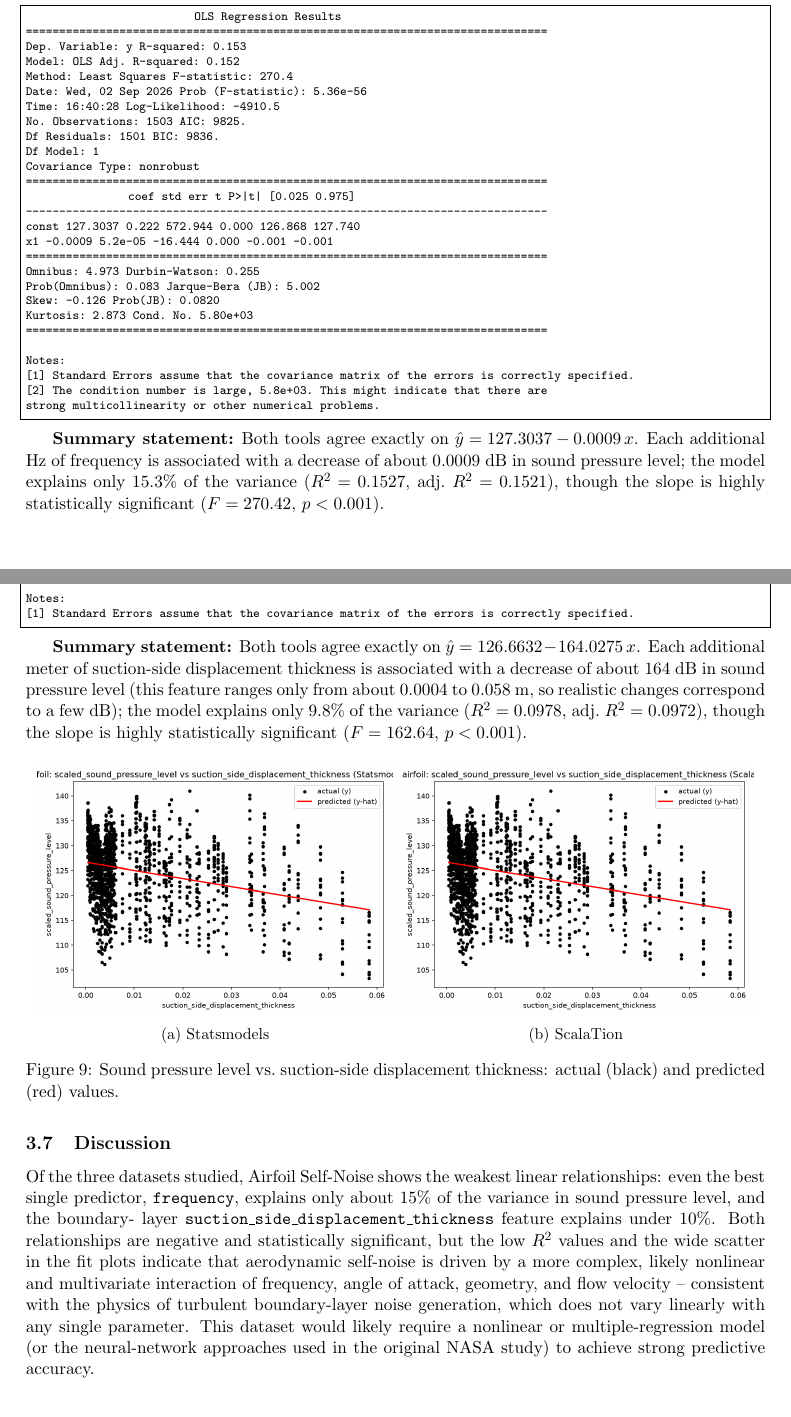
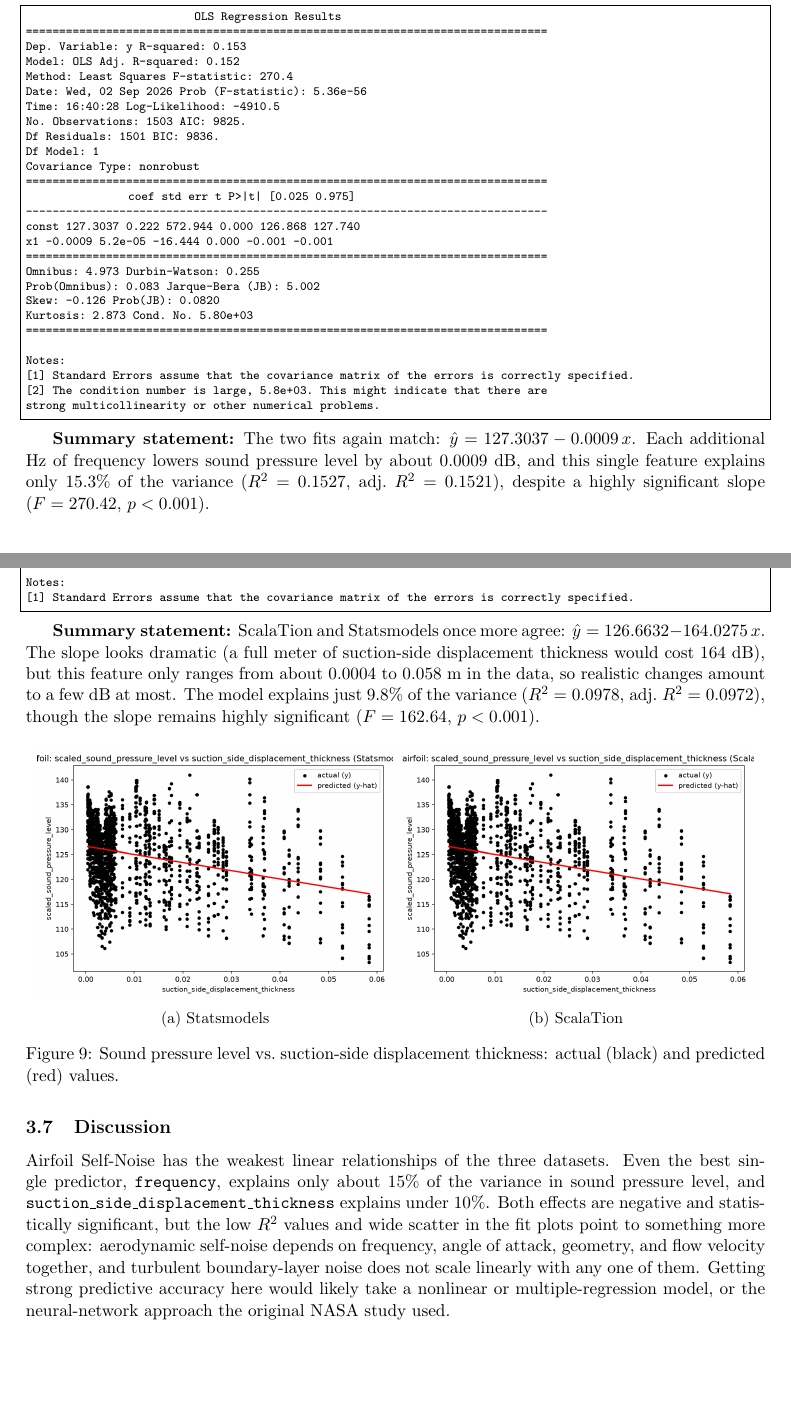
Before and after one commit to seth-cohen18/scalation-project1, a LaTeX document (project 1/report/project1_report.tex): two parts of pages 14 and 16 of 17, joined at a grey line, cut so that both start at the same text. The pictures show the PDF file project 1/report/project1_report.pdf that the author committed with the source.

Commit message:
Rewrite report prose to sound more natural, remove AI writing tells

```diff
--- a/project 1/report/project1_report.tex
+++ b/project 1/report/project1_report.tex
@@ -111,8 +111,4 @@ simple regressions below.
 \textbf{Statsmodels fit report:}
 \lstinputlisting{../results/auto_mpg/ols_summary_weight.txt}
 
-\textbf{Summary statement:} Both tools agree exactly on
-$\hat{y} = 46.2165 - 0.0076\,x$. Each additional pound of vehicle weight is
-associated with a decrease of about 0.0076 mpg; the model explains 69.3\%
-of the variance in mpg ($R^2=0.6926$, adj.\ $R^2=0.6918$), and the slope is
-highly statistically significant ($F=878.83$, $p<0.001$).
+\textbf{Summary statement:} ScalaTion and Statsmodels landed on the same
@@ -137,8 +137,3 @@ highly statistically significant ($F=878.83$, $p<0.001$).
 \textbf{Statsmodels fit report:}
 \lstinputlisting{../results/auto_mpg/ols_summary_displacement.txt}
 
-\textbf{Summary statement:} Both tools agree exactly on
-$\hat{y} = 35.1206 - 0.0601\,x$. Each additional cubic inch of engine
-displacement is associated with a decrease of about 0.06 mpg; the model
-explains 64.8\% of the variance in mpg ($R^2=0.6482$, adj.\ $R^2=0.6473$),
-and the slope is highly statistically significant ($F=718.68$, $p<0.001$).
@@ -145,3 +143,5 @@ and the slope is highly statistically significant ($F=718.68$, $p<0.001$).
+variance ($R^2=0.6482$, adj.\ $R^2=0.6473$), with a highly significant slope
+($F=718.68$, $p<0.001$).
 
 \begin{figure}[H]
     \centering
@@ -237,9 +235,4 @@ both the ScalaTion and Statsmodels simple regressions below.
 \textbf{Statsmodels fit report:}
 \lstinputlisting{../results/concrete/ols_summary_cement.txt}
 
-\textbf{Summary statement:} Both tools agree exactly on
-$\hat{y} = 13.4428 + 0.0796\,x$. Each additional kg/m$^3$ of cement is
-associated with an increase of about 0.08 MPa in compressive strength; the
-model explains only 24.8\% of the variance ($R^2=0.2478$, adj.\
-$R^2=0.2471$), though the slope is highly statistically significant
-($F=338.73$, $p<0.001$).
+\textbf{Summary statement:} ScalaTion and Statsmodels again agree exactly:
@@ -264,9 +261,3 @@ $R^2=0.2471$), though the slope is highly statistically significant
 \textbf{Statsmodels fit report:}
 \lstinputlisting{../results/concrete/ols_summary_superplasticizer.txt}
 
-\textbf{Summary statement:} Both tools agree exactly on
-$\hat{y} = 29.4668 + 1.0239\,x$. Each additional kg/m$^3$ of
-superplasticizer is associated with an increase of about 1.02 MPa in
-compressive strength; the model explains only 13.4\% of the variance
-($R^2=0.1340$, adj.\ $R^2=0.1332$), though the slope is highly
-statistically significant ($F=159.11$, $p<0.001$).
@@ -273,3 +267,5 @@ statistically significant ($F=159.11$, $p<0.001$).
+13.4\% of the variance ($R^2=0.1340$, adj.\ $R^2=0.1332$); the slope is
+nonetheless highly significant ($F=159.11$, $p<0.001$).
 
 \begin{figure}[H]
     \centering
@@ -366,12 +359,11 @@ below.
 \textbf{Statsmodels fit report:}
 \lstinputlisting{../results/airfoil/ols_summary_frequency.txt}
 
-\textbf{Summary statement:} Both tools agree exactly on
-$\hat{y} = 127.3037 - 0.0009\,x$. Each additional Hz of frequency is
-associated with a decrease of about 0.0009 dB in sound pressure level; the
-model explains only 15.3\% of the variance ($R^2=0.1527$, adj.\
-$R^2=0.1521$), though the slope is highly statistically significant
-($F=270.42$, $p<0.001$).
+\textbf{Summary statement:} The two fits again match:
+$\hat{y} = 127.3037 - 0.0009\,x$. Each additional Hz of frequency lowers
+sound pressure level by about 0.0009 dB, and this single feature explains
+only 15.3\% of the variance ($R^2=0.1527$, adj.\ $R^2=0.1521$), despite a
+highly significant slope ($F=270.42$, $p<0.001$).
 
 \begin{figure}[H]
     \centering
@@ -393,13 +385,13 @@ $R^2=0.1521$), though the slope is highly statistically significant
 \textbf{Statsmodels fit report:}
 \lstinputlisting{../results/airfoil/ols_summary_suction_side_displacement_thickness.txt}
 
-\textbf{Summary statement:} Both tools agree exactly on
-$\hat{y} = 126.6632 - 164.0275\,x$. Each additional meter of suction-side
-displacement thickness is associated with a decrease of about 164 dB in
-sound pressure level (this feature ranges only from about 0.0004 to 0.058
-m, so realistic changes correspond to a few dB); the model explains only
-9.8\% of the variance ($R^2=0.0978$, adj.\ $R^2=0.0972$), though the slope
-is highly statistically significant ($F=162.64$, $p<0.001$).
+\textbf{Summary statement:} ScalaTion and Statsmodels once more agree:
+$\hat{y} = 126.6632 - 164.0275\,x$. The slope looks dramatic (a full meter
+of suction-side displacement thickness would cost 164 dB), but this feature
+only ranges from about 0.0004 to 0.058 m in the data, so realistic changes
+amount to a few dB at most. The model explains just 9.8\% of the variance
+($R^2=0.0978$, adj.\ $R^2=0.0972$), though the slope remains highly
+significant ($F=162.64$, $p<0.001$).
 
 \begin{figure}[H]
     \centering
@@ -415,19 +407,17 @@ is highly statistically significant ($F=162.64$, $p<0.001$).
 \end{figure}
 
 \subsection{Discussion}
-Of the three datasets studied, Airfoil Self-Noise shows the weakest linear
-relationships: even the best single predictor, \texttt{frequency}, explains
-only about 15\% of the variance in sound pressure level, and the boundary-
-layer \texttt{suction\_side\_displacement\_thickness} feature explains under
-10\%. Both relationships are negative and statistically significant, but the
-low $R^2$ values and the wide scatter in the fit plots indicate that
-aerodynamic self-noise is driven by a more complex, likely nonlinear and
-multivariate interaction of frequency, angle of attack, geometry, and flow
-velocity -- consistent with the physics of turbulent boundary-layer noise
-generation, which does not vary linearly with any single parameter. This
-dataset would likely require a nonlinear or multiple-regression model (or the
-neural-network approaches used in the original NASA study) to achieve strong
-predictive accuracy.
+Airfoil Self-Noise has the weakest linear relationships of the three
+datasets. Even the best single predictor, \texttt{frequency}, explains only
+about 15\% of the variance in sound pressure level, and
+\texttt{suction\_side\_displacement\_thickness} explains under 10\%. Both
+effects are negative and statistically significant, but the low $R^2$ values
+and wide scatter in the fit plots point to something more complex:
+aerodynamic self-noise depends on frequency, angle of attack, geometry, and
+flow velocity together, and turbulent boundary-layer noise does not scale
+linearly with any one of them. Getting strong predictive accuracy here would
+likely take a nonlinear or multiple-regression model, or the neural-network
+approach the original NASA study used.
 
 \clearpage
 \section*{Cross-Dataset Summary}
```
Also changed, not shown: project 1/report/project1_report.pdf, project 1/report/project1_report.tex (76 more changed lines).
